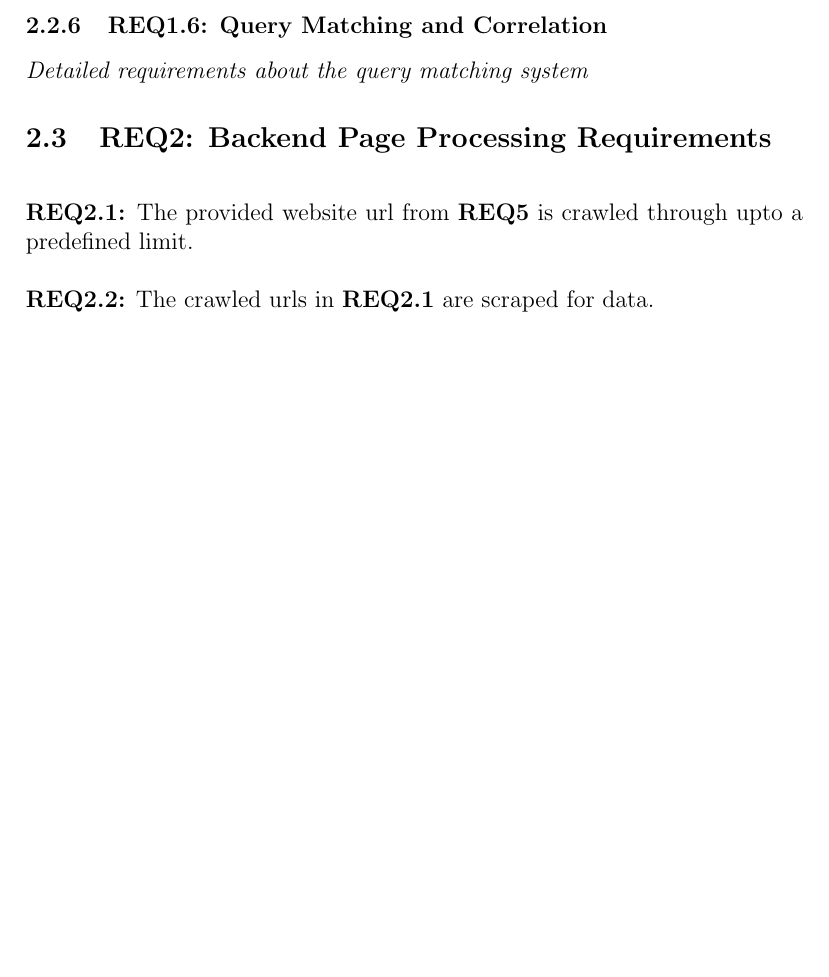
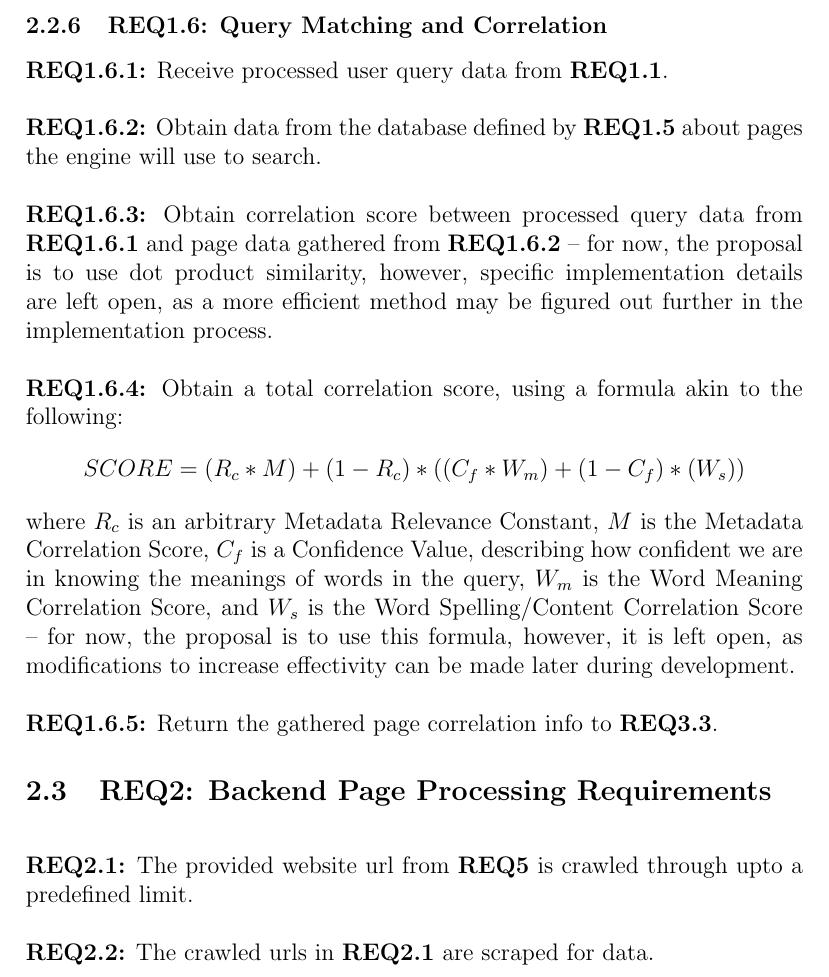
Before and after one commit to Linux-Tech-Tips/sw_eng, a LaTeX document (doc/req/index.tex, which reads doc/req/req1-6.tex): part of page 8 of 8 before the commit and part of page 8 of 9 after it, cut so that both start at the same text, the shorter picture padded with empty space. Compiled offline with pdfLaTeX.

Commit message:
Added content to section on REQ1.6

```diff
--- a/doc/req/req1-6.tex
+++ b/doc/req/req1-6.tex
@@ -1,3 +1,16 @@
 \subsubsection{REQ1.6: Query Matching and Correlation}
 
-\textit{Detailed requirements about the query matching system}
+\textbf{REQ1.6.1:} Receive processed user query data from \textbf{REQ1.1}.\par
+
+\textbf{\\REQ1.6.2:} Obtain data from the database defined by \textbf{REQ1.5} about pages the engine will use to search.\par
+
+\textbf{\\REQ1.6.3:} Obtain correlation score between processed query data from \textbf{REQ1.6.1} and page data gathered from \textbf{REQ1.6.2} --
+for now, the proposal is to use dot product similarity, however, specific implementation details are left open, as a more efficient method may be figured out further in the implementation process.\par
+
+\textbf{\\REQ1.6.4:} Obtain a total correlation score, using a formula akin to the following:
+\[ SCORE = (R_c * M) + (1 - R_c) * ((C_f * W_m) + (1 - C_f) * (W_s)) \]
+where \(R_c\) is an arbitrary Metadata Relevance Constant, \(M\) is the Metadata Correlation Score, \(C_f\) is a Confidence Value, describing how confident we are in knowing the meanings of words in the query,
+\(W_m\) is the Word Meaning Correlation Score, and \(W_s\) is the Word Spelling/Content Correlation Score --
+for now, the proposal is to use this formula, however, it is left open, as modifications to increase effectivity can be made later during development.\par
+
+\textbf{\\REQ1.6.5:} Return the gathered page correlation info to \textbf{REQ3.3}.\par
```
